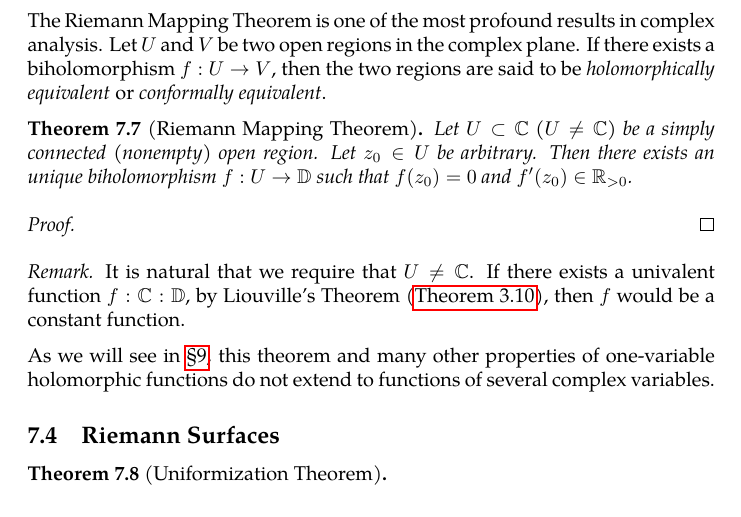
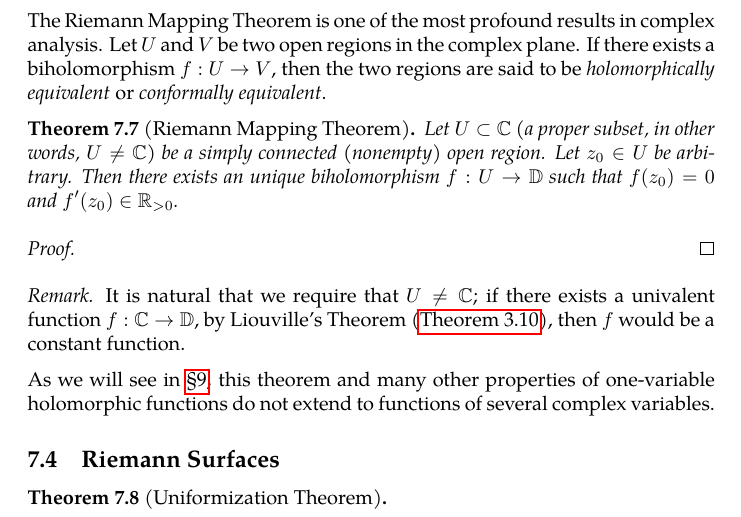
Before and after one commit to slipperking/complex-analysis-latex, a LaTeX document (main.tex): part of page 138 of 147, cut so that both start at the same text. Compiled offline with pdfLaTeX.

Commit message:
overleaf_to_git (Tue Aug  5 14:06:56 2025 -0700): update main.tex from r18981 to r18983

```diff
--- a/main.tex
+++ b/main.tex
@@ -3208,13 +3208,13 @@ Obviously, the equivalence is established in a similar manner to local finitenes
 \subsection{The Riemann Mapping Theorem}
 The Riemann Mapping Theorem is one of the most profound results in complex analysis. Let \(U\) and \(V\) be two open regions in the complex plane. If there exists a biholomorphism \(f:U\to V\), then the two regions are said to be \textit{holomorphically equivalent} or \textit{conformally equivalent}.
 \begin{theorem}[Riemann Mapping Theorem]\label{thm:riemannmapping}
-    Let \(U\subset\mathbb{C}\) (\(U\neq\mathbb{C}\)) be a simply connected (nonempty) open region. Let \(z_0\in U\) be arbitrary. Then there exists an unique biholomorphism \(f:U\to\mathbb{D}\) such that \(f\qty(z_0)=0\) and \(f'\qty(z_0)\in\mathbb{R}_{>0}\).
+    Let \(U\subset\mathbb{C}\) (a proper subset, in other words, \(U\neq\mathbb{C}\)) be a simply connected (nonempty) open region. Let \(z_0\in U\) be arbitrary. Then there exists an unique biholomorphism \(f:U\to\mathbb{D}\) such that \(f\qty(z_0)=0\) and \(f'\qty(z_0)\in\mathbb{R}_{>0}\).
 \end{theorem}
 \begin{proof}
 
 \end{proof}
 \begin{remark}
-    It is natural that we require that \(U\neq\mathbb{C}\). If there exists a univalent function \(f:\mathbb{C}:\mathbb{D}\), by Liouville's Theorem (\autoref{thm:liouville}), then \(f\) would be a constant function.
+    It is natural that we require that \(U\neq\mathbb{C}\); if there exists a univalent function \(f:\mathbb{C}\to\mathbb{D}\), by Liouville's Theorem (\autoref{thm:liouville}), then \(f\) would be a constant function.
 
     As we will see in \chpref{sec:multivariatecomplexanalysis}, this theorem and many other properties of one-variable holomorphic functions do not extend to functions of several complex variables.
 \end{remark}
```
